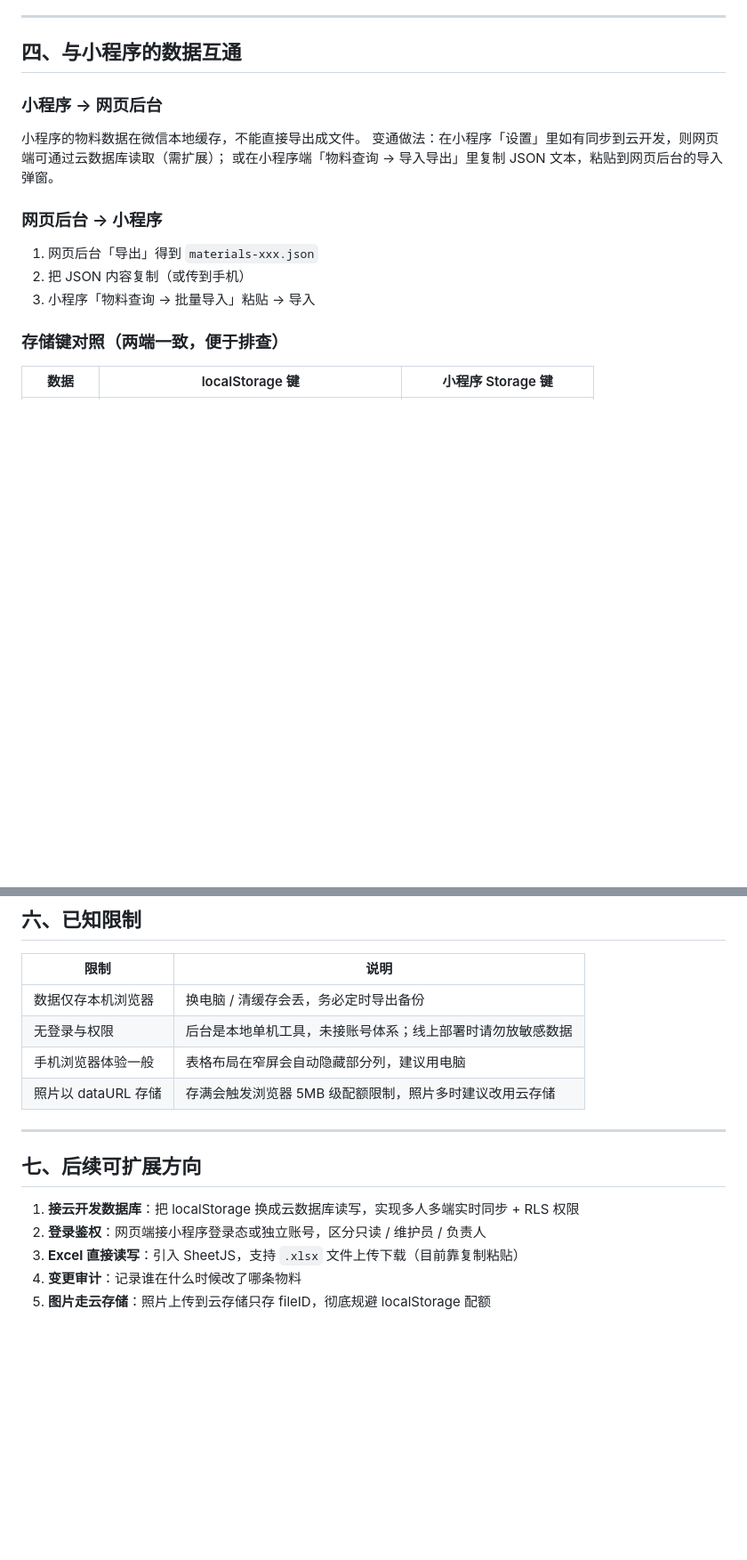
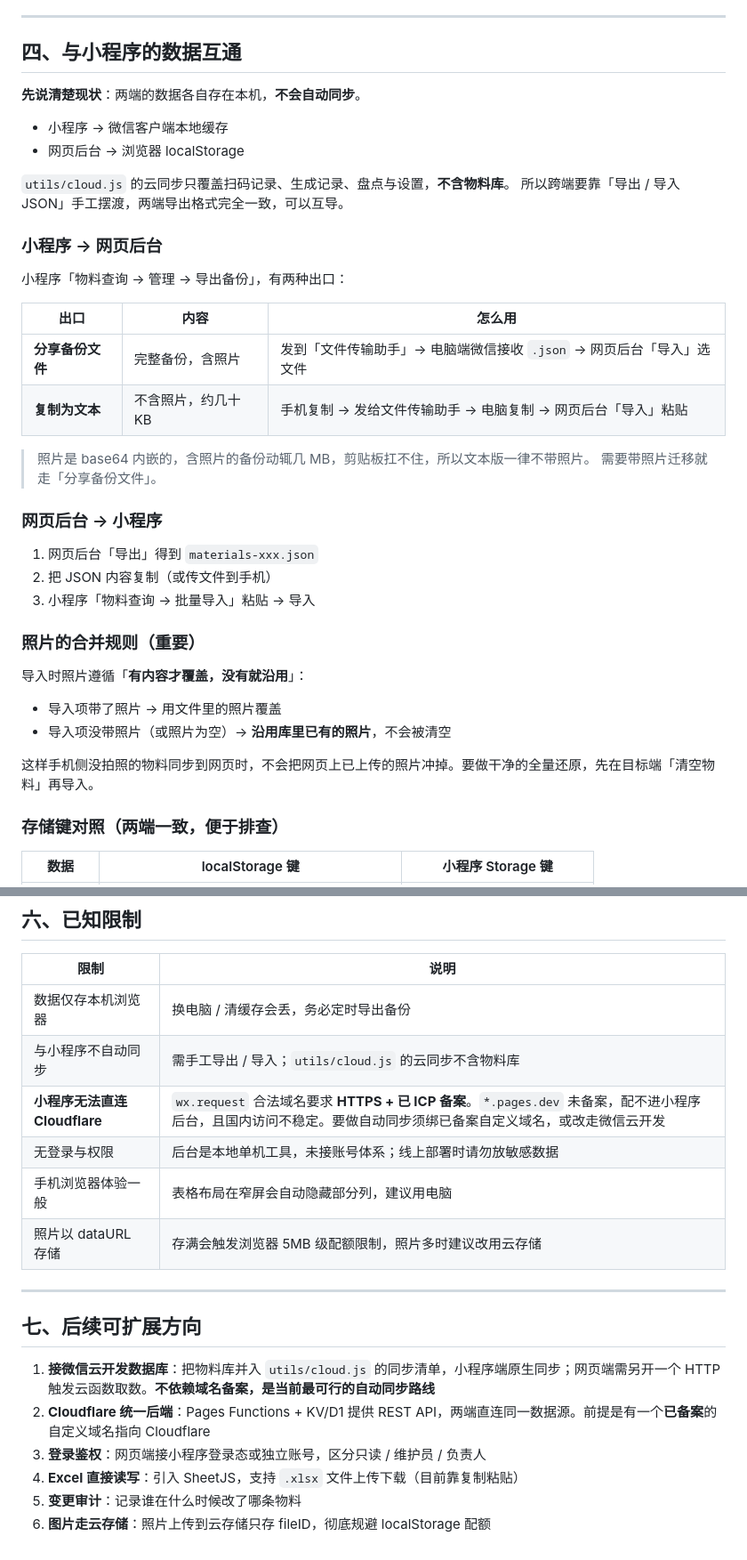
Before and after one commit to xiaowen007/GF-YW-fuzhu, a Markdown page: 后台管理说明.md, 2 parts joined by grey strips. Shown at 89% size. Rendered like a GitHub page; blank space fills up the shorter version.

Commit message:
chore: sync 后台管理说明.md

```diff
--- a/后台管理说明.md
+++ b/后台管理说明.md
@@ -84,15 +84,40 @@ https://<你的项目名>.pages.dev/admin.html
 
 ## 四、与小程序的数据互通
 
+**先说清楚现状**：两端的数据各自存在本机，**不会自动同步**。
+
+- 小程序 → 微信客户端本地缓存
+- 网页后台 → 浏览器 localStorage
+
+`utils/cloud.js` 的云同步只覆盖扫码记录、生成记录、盘点与设置，**不含物料库**。
+所以跨端要靠「导出 / 导入 JSON」手工摆渡，两端导出格式完全一致，可以互导。
+
 ### 小程序 → 网页后台
-小程序的物料数据在微信本地缓存，不能直接导出成文件。
-变通做法：在小程序「设置」里如有同步到云开发，则网页端可通过云数据库读取（需扩展）；
-或在小程序端「物料查询 → 导入导出」里复制 JSON 文本，粘贴到网页后台的导入弹窗。
+
+小程序「物料查询 → 管理 → 导出备份」，有两种出口：
+
+| 出口 | 内容 | 怎么用 |
+| ---- | ---- | ------ |
+| **分享备份文件** | 完整备份，含照片 | 发到「文件传输助手」→ 电脑端微信接收 `.json` → 网页后台「导入」选文件 |
+| **复制为文本** | 不含照片，约几十 KB | 手机复制 → 发给文件传输助手 → 电脑复制 → 网页后台「导入」粘贴 |
+
+> 照片是 base64 内嵌的，含照片的备份动辄几 MB，剪贴板扛不住，所以文本版一律不带照片。
+> 需要带照片迁移就走「分享备份文件」。
 
 ### 网页后台 → 小程序
+
 1. 网页后台「导出」得到 `materials-xxx.json`
-2. 把 JSON 内容复制（或传到手机）
+2. 把 JSON 内容复制（或传文件到手机）
 3. 小程序「物料查询 → 批量导入」粘贴 → 导入
+
+### 照片的合并规则（重要）
+
+导入时照片遵循「**有内容才覆盖，没有就沿用**」：
+
+- 导入项带了照片 → 用文件里的照片覆盖
+- 导入项没带照片（或照片为空）→ **沿用库里已有的照片**，不会被清空
+
+这样手机侧没拍照的物料同步到网页时，不会把网页上已上传的照片冲掉。要做干净的全量还原，先在目标端「清空物料」再导入。
 
 ### 存储键对照（两端一致，便于排查）
 | 数据 | localStorage 键 | 小程序 Storage 键 |
@@ -137,6 +162,8 @@ node scripts/build-web-bundle.js
 | 限制 | 说明 |
 | ---- | ---- |
 | 数据仅存本机浏览器 | 换电脑 / 清缓存会丢，务必定时导出备份 |
+| 与小程序不自动同步 | 需手工导出 / 导入；`utils/cloud.js` 的云同步不含物料库 |
+| **小程序无法直连 Cloudflare** | `wx.request` 合法域名要求 **HTTPS + 已 ICP 备案**。`*.pages.dev` 未备案，配不进小程序后台，且国内访问不稳定。要做自动同步须绑已备案自定义域名，或改走微信云开发 |
 | 无登录与权限 | 后台是本地单机工具，未接账号体系；线上部署时请勿放敏感数据 |
 | 手机浏览器体验一般 | 表格布局在窄屏会自动隐藏部分列，建议用电脑 |
 | 照片以 dataURL 存储 | 存满会触发浏览器 5MB 级配额限制，照片多时建议改用云存储 |
@@ -145,8 +172,9 @@ node scripts/build-web-bundle.js
 
 ## 七、后续可扩展方向
 
-1. **接云开发数据库**：把 localStorage 换成云数据库读写，实现多人多端实时同步 + RLS 权限
-2. **登录鉴权**：网页端接小程序登录态或独立账号，区分只读 / 维护员 / 负责人
-3. **Excel 直接读写**：引入 SheetJS，支持 `.xlsx` 文件上传下载（目前靠复制粘贴）
-4. **变更审计**：记录谁在什么时候改了哪条物料
-5. **图片走云存储**：照片上传到云存储只存 fileID，彻底规避 localStorage 配额
+1. **接微信云开发数据库**：把物料库并入 `utils/cloud.js` 的同步清单，小程序端原生同步；网页端需另开一个 HTTP 触发云函数取数。**不依赖域名备案，是当前最可行的自动同步路线**
+2. **Cloudflare 统一后端**：Pages Functions + KV/D1 提供 REST API，两端直连同一数据源。前提是有一个**已备案**的自定义域名指向 Cloudflare
+3. **登录鉴权**：网页端接小程序登录态或独立账号，区分只读 / 维护员 / 负责人
+4. **Excel 直接读写**：引入 SheetJS，支持 `.xlsx` 文件上传下载（目前靠复制粘贴）
+5. **变更审计**：记录谁在什么时候改了哪条物料
+6. **图片走云存储**：照片上传到云存储只存 fileID，彻底规避 localStorage 配额
```
